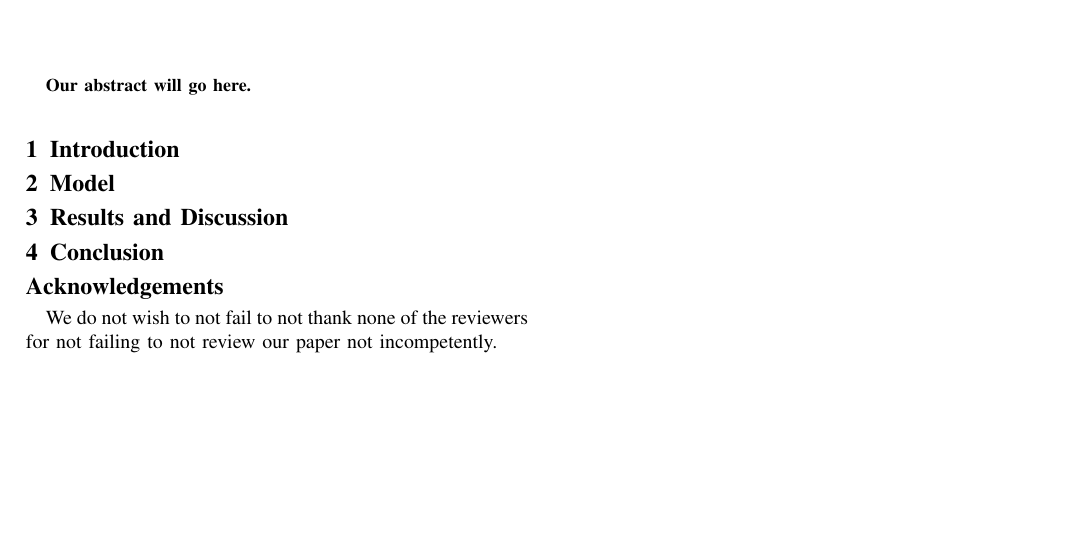
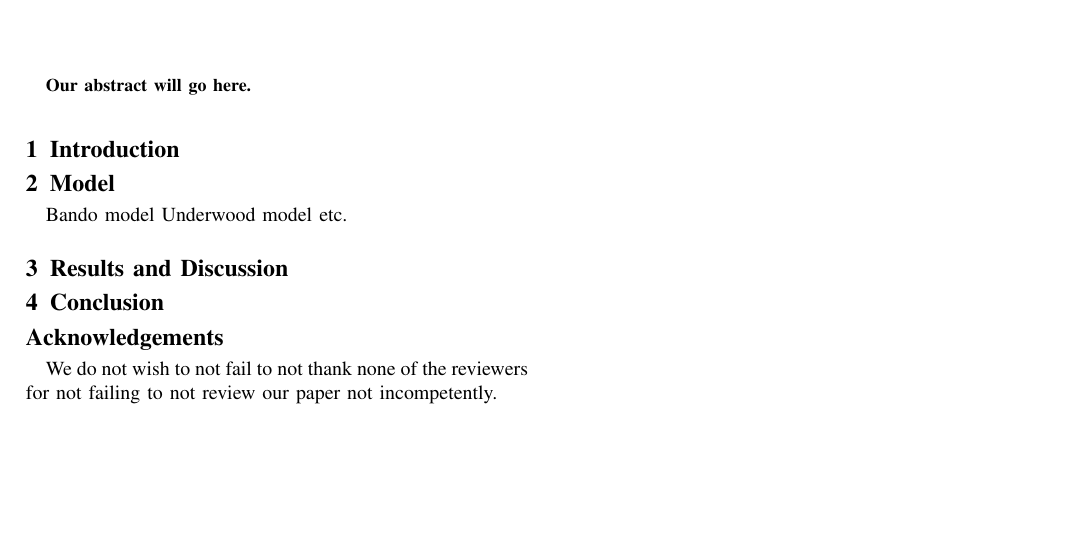
Before and after one commit to MohitsSingh/traffic, a LaTeX document (tex/traffic.tex): part of the page, cut so that both start at the same text. Compiled offline with pdfLaTeX.

Commit message:
more arbitrary changes

```diff
--- a/tex/traffic.tex
+++ b/tex/traffic.tex
@@ -37,6 +37,10 @@ Our abstract will go here.
 
 \section{Model}
 
+Bando model
+Underwood model
+etc.
+
 \section{Results and Discussion}
 
 \section{Conclusion}
```
Also changed, not shown: tex/traffic.pdf.
